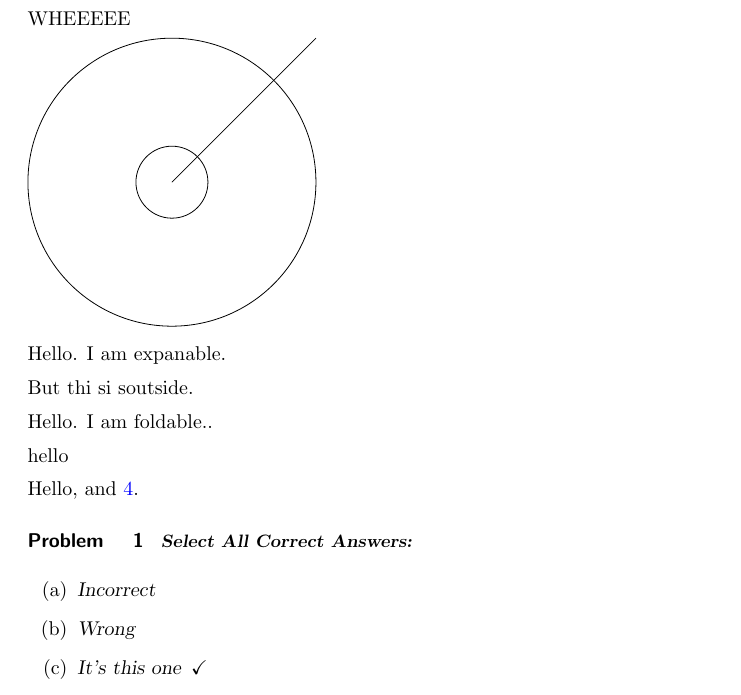
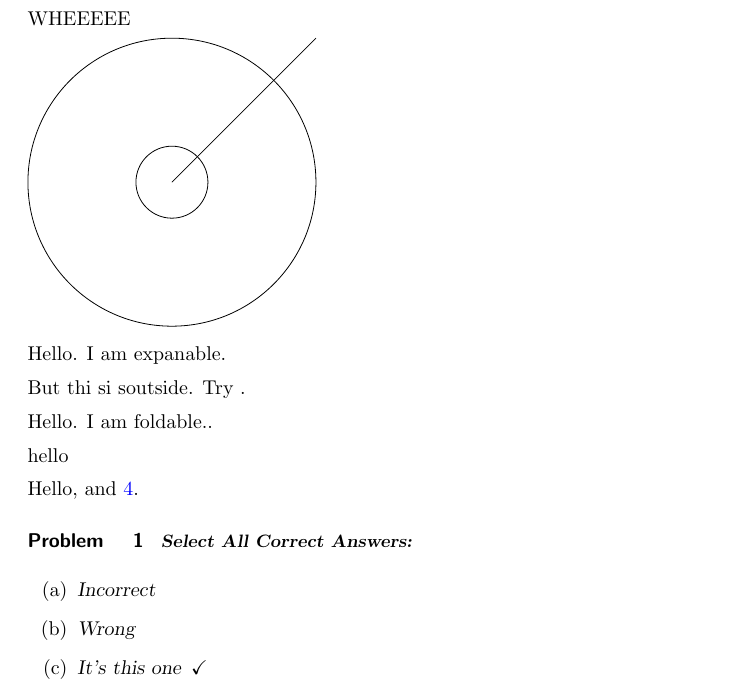
Before and after one commit to kisonecat/ximeraSample, a LaTeX document (first.tex): part of page 1 of 2, cut so that both start at the same text. Compiled offline with pdfLaTeX.

Commit message:
commited

```diff
--- a/first.tex
+++ b/first.tex
@@ -20,10 +20,11 @@
 \end{tikzpicture}
 
 \begin{expandable}
+\label{a-label}
 Hello.  I am expanable.
 \end{expandable}
 
-But thi si soutside.
+But thi si soutside.  Try \ref{a-label}.
 
 \begin{foldable}
 Hello.  I am foldable..
```
